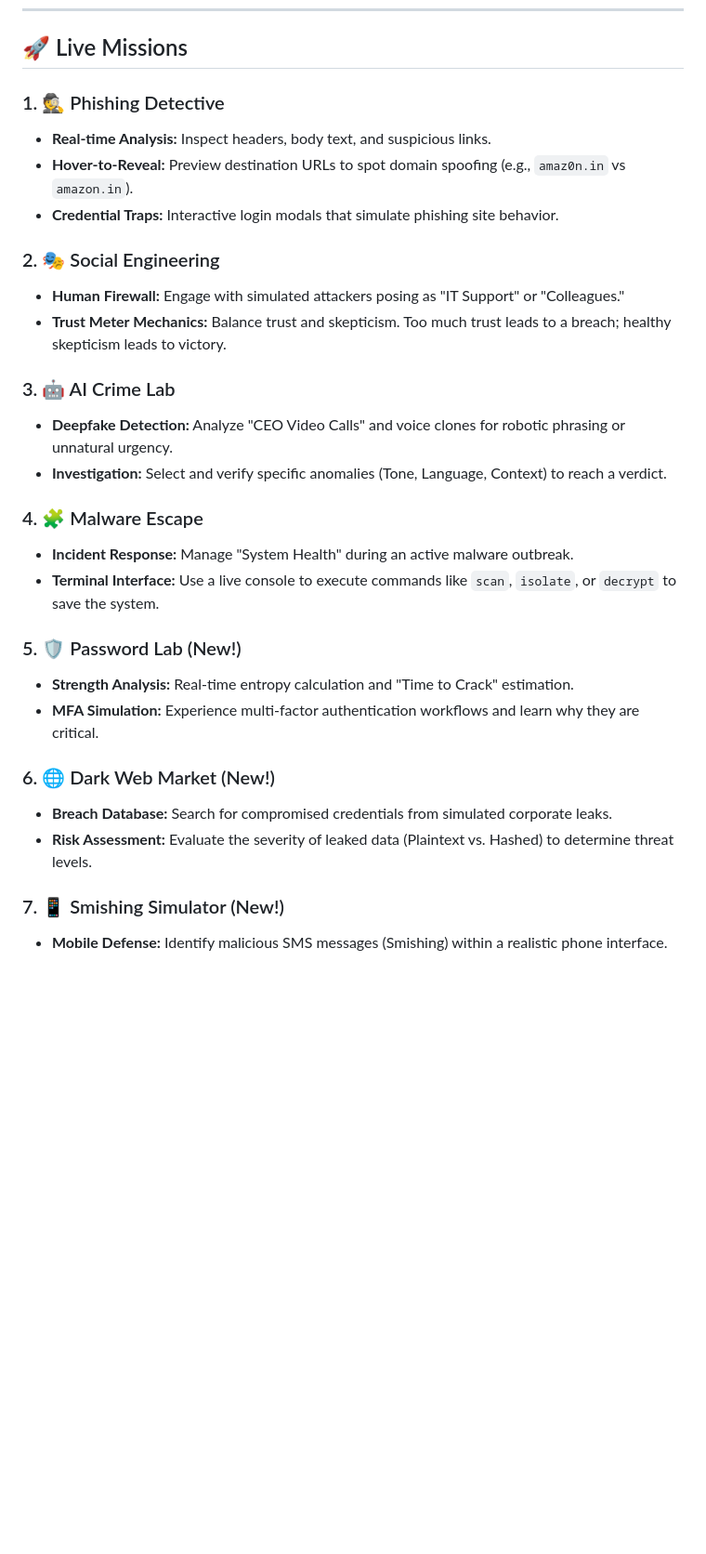
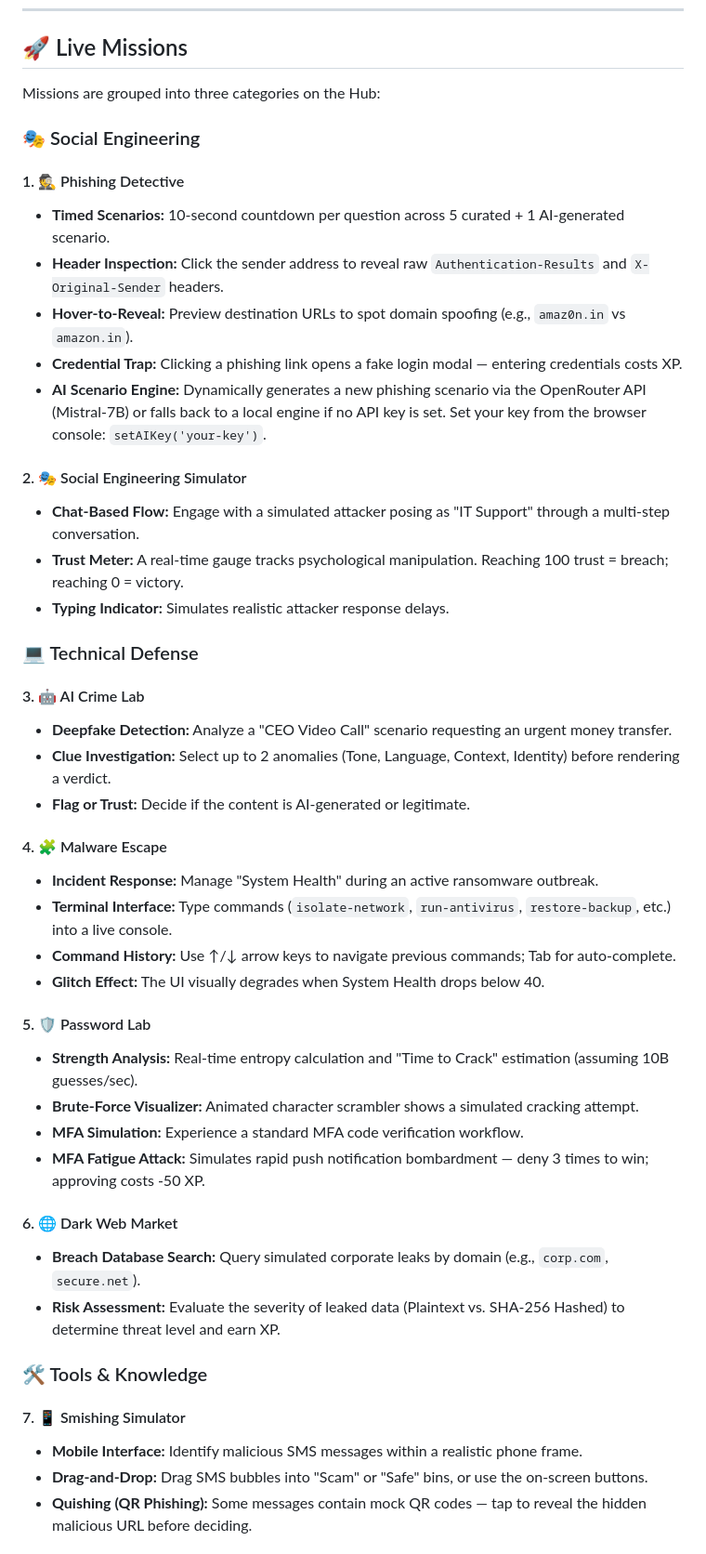
Before and after one commit to hemaharshini-dev/CyberArena, a Markdown page: README.md, the part around one of its changes. Shown at 93% size. GitHub-like rendering; blank space fills up the shorter version.

```diff
--- a/README.md
+++ b/README.md
@@ -6,31 +6,46 @@
 
 ## 🚀 Live Missions
 
-### 1. 🕵️ Phishing Detective
-*   **Real-time Analysis:** Inspect headers, body text, and suspicious links.
+Missions are grouped into three categories on the Hub:
+
+### 🎭 Social Engineering
+#### 1. 🕵️ Phishing Detective
+*   **Timed Scenarios:** 10-second countdown per question across 5 curated + 1 AI-generated scenario.
+*   **Header Inspection:** Click the sender address to reveal raw `Authentication-Results` and `X-Original-Sender` headers.
 *   **Hover-to-Reveal:** Preview destination URLs to spot domain spoofing (e.g., `amaz0n.in` vs `amazon.in`).
-*   **Credential Traps:** Interactive login modals that simulate phishing site behavior.
+*   **Credential Trap:** Clicking a phishing link opens a fake login modal — entering credentials costs XP.
+*   **AI Scenario Engine:** Dynamically generates a new phishing scenario via the OpenRouter API (Mistral-7B) or falls back to a local engine if no API key is set. Set your key from the browser console: `setAIKey('your-key')`.
 
-### 2. 🎭 Social Engineering
-*   **Human Firewall:** Engage with simulated attackers posing as "IT Support" or "Colleagues."
-*   **Trust Meter Mechanics:** Balance trust and skepticism. Too much trust leads to a breach; healthy skepticism leads to victory.
+#### 2. 🎭 Social Engineering Simulator
+*   **Chat-Based Flow:** Engage with a simulated attacker posing as "IT Support" through a multi-step conversation.
+*   **Trust Meter:** A real-time gauge tracks psychological manipulation. Reaching 100 trust = breach; reaching 0 = victory.
+*   **Typing Indicator:** Simulates realistic attacker response delays.
 
-### 3. 🤖 AI Crime Lab
-*   **Deepfake Detection:** Analyze "CEO Video Calls" and voice clones for robotic phrasing or unnatural urgency.
-*   **Investigation:** Select and verify specific anomalies (Tone, Language, Context) to reach a verdict.
+### 💻 Technical Defense
+#### 3. 🤖 AI Crime Lab
+*   **Deepfake Detection:** Analyze a "CEO Video Call" scenario requesting an urgent money transfer.
+*   **Clue Investigation:** Select up to 2 anomalies (Tone, Language, Context, Identity) before rendering a verdict.
+*   **Flag or Trust:** Decide if the content is AI-generated or legitimate.
 
-### 4. 🧩 Malware Escape
-*   **Incident Response:** Manage "System Health" during an active malware outbreak.
-*   **Terminal Interface:** Use a live console to execute commands like `scan`, `isolate`, or `decrypt` to save the system.
+#### 4. 🧩 Malware Escape
+*   **Incident Response:** Manage "System Health" during an active ransomware outbreak.
+*   **Terminal Interface:** Type commands (`isolate-network`, `run-antivirus`, `restore-backup`, etc.) into a live console.
+*   **Command History:** Use ↑/↓ arrow keys to navigate previous commands; Tab for auto-complete.
+*   **Glitch Effect:** The UI visually degrades when System Health drops below 40.
 
-### 5. 🛡️ Password Lab (New!)
-*   **Strength Analysis:** Real-time entropy calculation and "Time to Crack" estimation.
-*   **MFA Simulation:** Experience multi-factor authentication workflows and learn why they are critical.
+#### 5. 🛡️ Password Lab
+*   **Strength Analysis:** Real-time entropy calculation and "Time to Crack" estimation (assuming 10B guesses/sec).
+*   **Brute-Force Visualizer:** Animated character scrambler shows a simulated cracking attempt.
+*   **MFA Simulation:** Experience a standard MFA code verification workflow.
+*   **MFA Fatigue Attack:** Simulates rapid push notification bombardment — deny 3 times to win; approving costs -50 XP.
 
-### 6. 🌐 Dark Web Market (New!)
-*   **Breach Database:** Search for compromised credentials from simulated corporate leaks.
-*   **Risk Assessment:** Evaluate the severity of leaked data (Plaintext vs. Hashed) to determine threat levels.
+#### 6. 🌐 Dark Web Market
+*   **Breach Database Search:** Query simulated corporate leaks by domain (e.g., `corp.com`, `secure.net`).
+*   **Risk Assessment:** Evaluate the severity of leaked data (Plaintext vs. SHA-256 Hashed) to determine threat level and earn XP.
 
-### 7. 📱 Smishing Simulator (New!)
-*   **Mobile Defense:** Identify malicious SMS messages (Smishing) within a realistic phone interface.
+### 🛠️ Tools & Knowledge
+#### 7. 📱 Smishing Simulator
+*   **Mobile Interface:** Identify malicious SMS messages within a realistic phone frame.
+*   **Drag-and-Drop:** Drag SMS bubbles into "Scam" or "Safe" bins, or use the on-screen buttons.
+*   **Quishing (QR Phishing):** Some messages contain mock QR codes — tap to reveal the hidden malicious URL before deciding.
 
```
Also changed, not shown: other parts of README.md (+53 -26 lines), FEATURES.md (deleted, +0 -60 lines).
